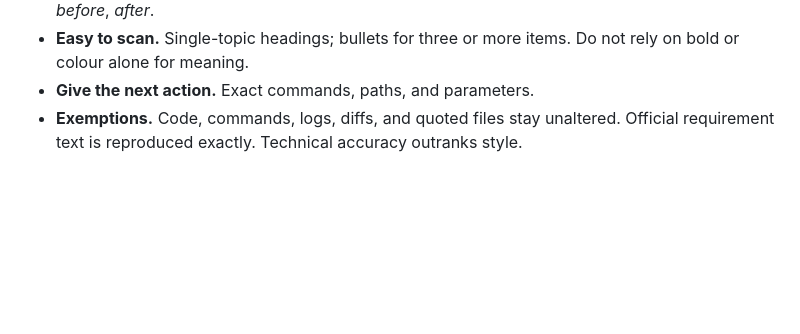
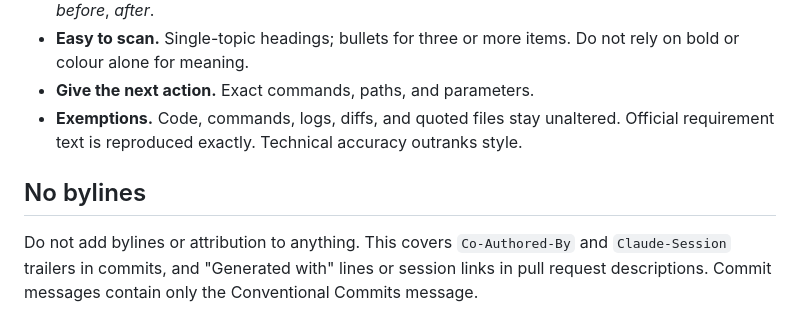
Before and after one commit to snachodog/merit_badge, a Markdown page: AGENTS.md, the part around the change. Drawn GitHub-style; blank space fills up the shorter version.

Commit message:
docs: forbid bylines and attribution trailers

```diff
--- a/AGENTS.md
+++ b/AGENTS.md
@@ -80,3 +80,6 @@ All text written for people follows ISO 24495-1 (see PLAN.md §2.6): docs, UI te
 - **Easy to scan.** Single-topic headings; bullets for three or more items. Do not rely on bold or colour alone for meaning.
 - **Give the next action.** Exact commands, paths, and parameters.
 - **Exemptions.** Code, commands, logs, diffs, and quoted files stay unaltered. Official requirement text is reproduced exactly. Technical accuracy outranks style.
+
+## No bylines
+Do not add bylines or attribution to anything. This covers `Co-Authored-By` and `Claude-Session` trailers in commits, and "Generated with" lines or session links in pull request descriptions. Commit messages contain only the Conventional Commits message.
```
